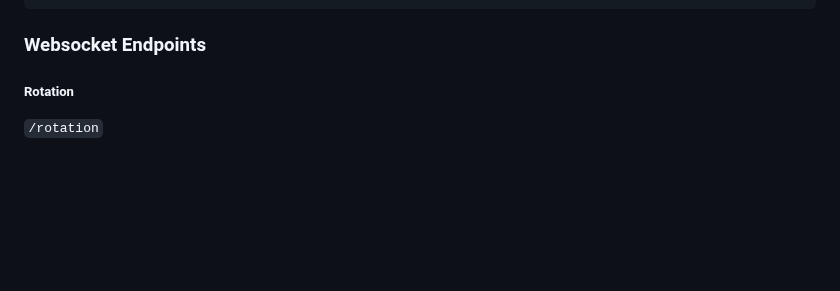
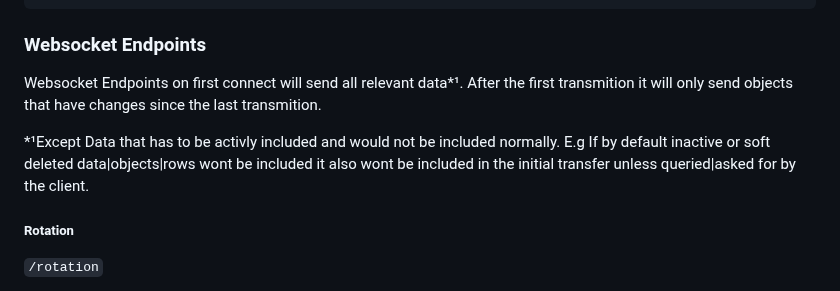
Before and after one commit to BloomGameStudio/PlayerService, a Markdown page: README.md, the part around the change. Drawn GitHub-style; blank space fills up the shorter version.

Commit message:
WEbsocket Data Transfer Behaviour

````diff
--- a/README.md
+++ b/README.md
@@ -288,6 +288,14 @@ Name | STRING | YES       | Has to be unique.
 ```
 
 ### Websocket Endpoints
+
+Websocket Endpoints on first connect will send all relevant data*¹.
+After the first transmition it will only send objects that have changes since the last transmition.
+
+*¹Except Data that has to be activly included and would not be included normally.
+E.g If by default inactive or soft deleted data|objects|rows wont be included
+it also wont be included in the initial transfer unless queried|asked for by the client.
+
 
 
 ##### Rotation
````
